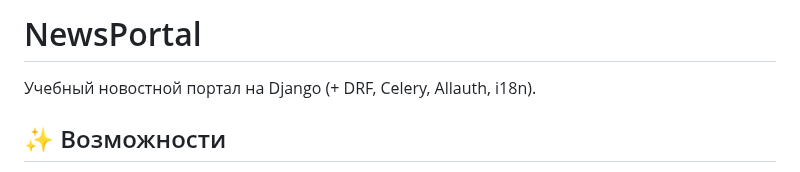
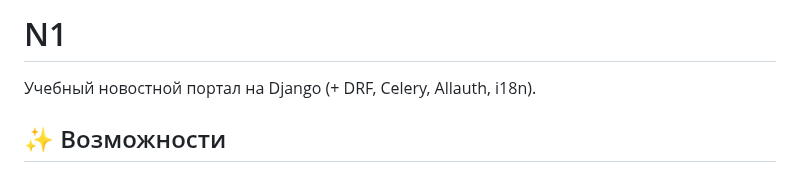
Before and after one commit to Golden-boy-jk/Project_1_N, a Markdown page: README.md, the part around the change. Rendered like a GitHub page.

```diff
--- a/README.md
+++ b/README.md
@@ -1,4 +1,4 @@
-# NewsPortal
+# N1
 
 Учебный новостной портал на Django (+ DRF, Celery, Allauth, i18n).
 
```
